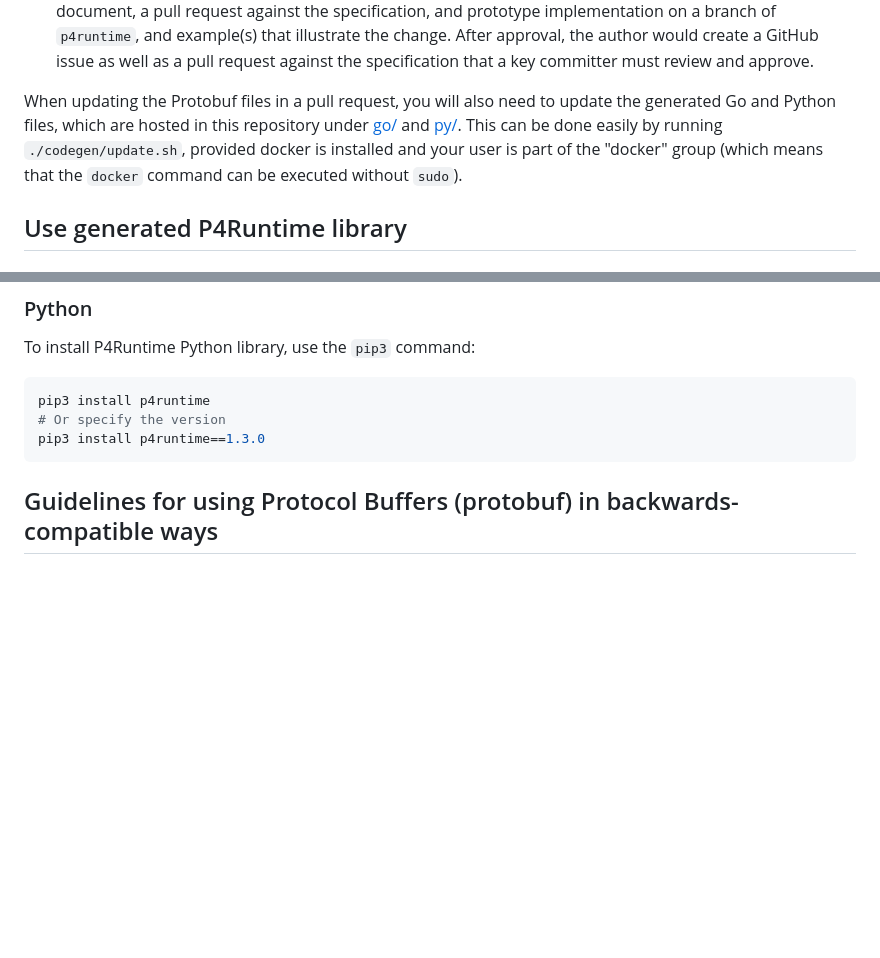
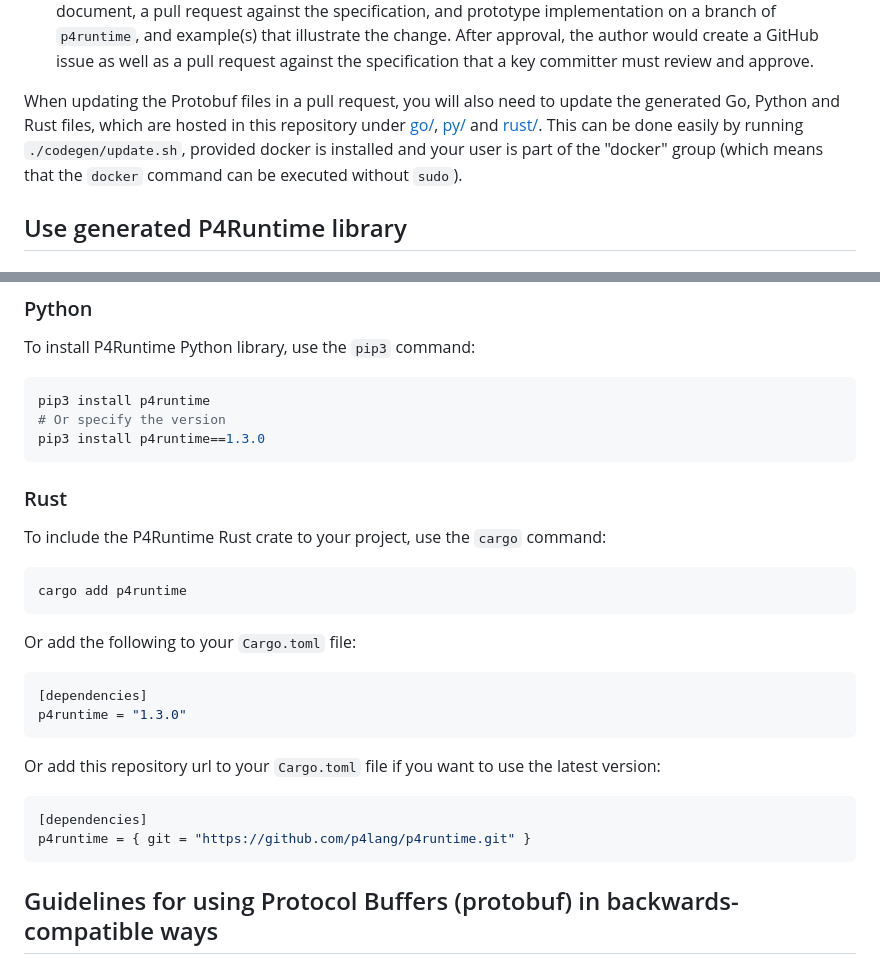
Before and after one commit to p4lang/p4runtime, a Markdown page: README.md, 2 parts joined by grey strips. Rendered like a GitHub page; blank space fills up the shorter version.

Commit message:
Add intro to generated Rust in README

````diff
--- a/README.md
+++ b/README.md
@@ -145,10 +145,11 @@ processes.
    approve.
 
 When updating the Protobuf files in a pull request, you will also need to update
-the generated Go and Python files, which are hosted in this repository under
-[go/](go/) and [py/](py/). This can be done easily by running `./codegen/update.sh`,
-provided docker is installed and your user is part of the "docker" group
-(which means that the `docker` command can be executed without `sudo`).
+the generated Go, Python and Rust files, which are hosted in this repository
+under [go/](go/), [py/](py/) and [rust/](rust/). This can be done easily by
+running `./codegen/update.sh`, provided docker is installed and your user is
+part of the "docker" group (which means that the `docker` command can be
+executed without `sudo`).
 
 ## Use generated P4Runtime library
 
@@ -175,6 +176,29 @@ To install P4Runtime Python library, use the `pip3` command:
 pip3 install p4runtime
 # Or specify the version
 pip3 install p4runtime==1.3.0
+```
+
+### Rust
+
+To include the P4Runtime Rust crate to your project, use the `cargo` command:
+
+```bash
+cargo add p4runtime
+```
+
+Or add the following to your `Cargo.toml` file:
+
+```toml
+[dependencies]
+p4runtime = "1.3.0"
+```
+
+Or add this repository url to your `Cargo.toml` file if you want to use the
+latest version:
+
+```toml
+[dependencies]
+p4runtime = { git = "https://github.com/p4lang/p4runtime.git" }
 ```
 
 ## Guidelines for using Protocol Buffers (protobuf) in backwards-compatible ways
````
